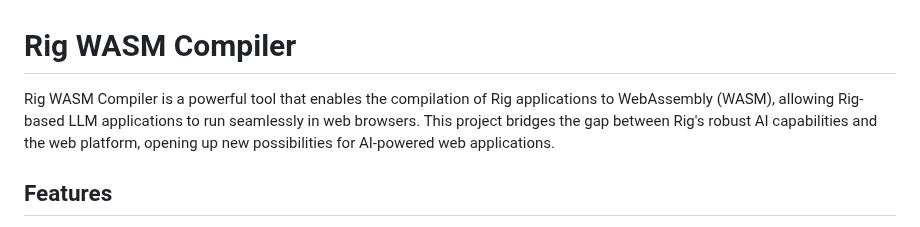
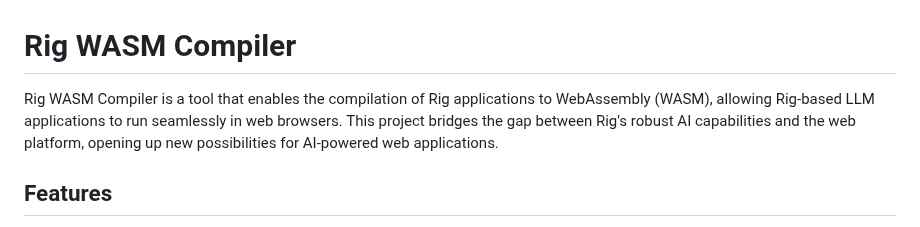
Before and after one commit to 0xPlaygrounds/rig-wasm-compiler, a Markdown page: README.md, the part around the change. Rendered like a GitHub page.

```diff
--- a/README.md
+++ b/README.md
@@ -1,6 +1,6 @@
 # Rig WASM Compiler
 
-Rig WASM Compiler is a powerful tool that enables the compilation of Rig applications to WebAssembly (WASM), allowing Rig-based LLM applications to run seamlessly in web browsers. This project bridges the gap between Rig's robust AI capabilities and the web platform, opening up new possibilities for AI-powered web applications.
+Rig WASM Compiler is a tool that enables the compilation of Rig applications to WebAssembly (WASM), allowing Rig-based LLM applications to run seamlessly in web browsers. This project bridges the gap between Rig's robust AI capabilities and the web platform, opening up new possibilities for AI-powered web applications.
 
 ## Features
 
```
